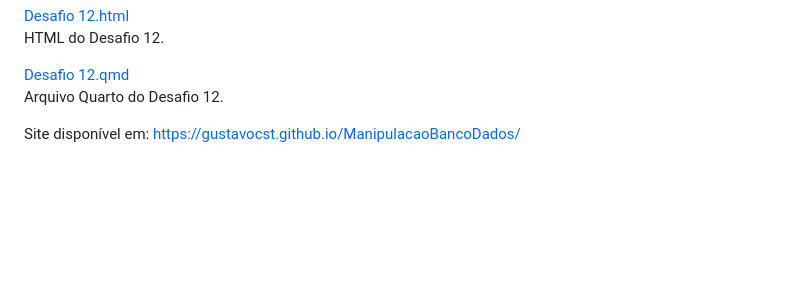
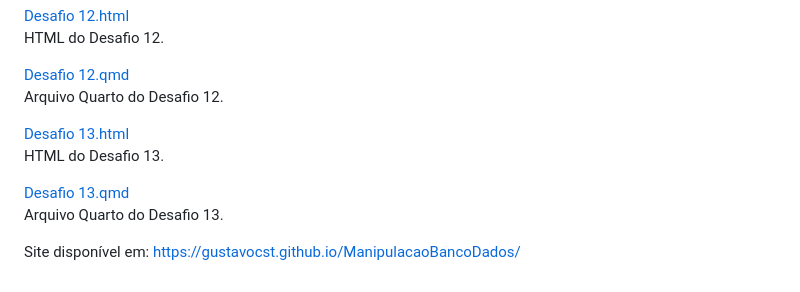
Before and after one commit to GustavoCST/ManipulacaoBancoDados, a Markdown page: index.md, the part around the change. Rendered like a GitHub page; blank space fills up the shorter version.

Commit message:
Add links for Desafio 13 files in index.md

```diff
--- a/index.md
+++ b/index.md
@@ -210,6 +210,14 @@ Repositório para o **Desafio Plus de ME315 - Manipulação de Banco de Dados**.
         <a href="./Desafio%2012.qmd">Desafio 12.qmd</a>
         <p>Arquivo Quarto do Desafio 12.</p>
       </div>
+      <div class="card">
+        <a href="./Desafio%2013.html">Desafio 13.html</a>
+        <p>HTML do Desafio 13.</p>
+      </div>
+      <div class="card">
+        <a href="./Desafio%2013.qmd">Desafio 13.qmd</a>
+        <p>Arquivo Quarto do Desafio 13.</p>
+      </div>
     </div>
   </div>
 
```
